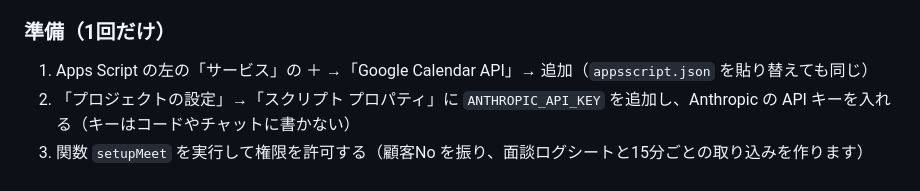
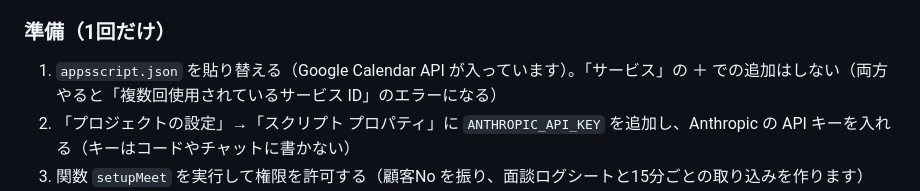
Before and after one commit to Monochro627/bunseki, a Markdown page: apps/mikomi/README.md, the part around the change. Rendered like a GitHub page.

Commit message:
README：Calendar API は appsscript.json だけで追加する（サービスの＋と重ねない）
Co-Authored-By: Claude Opus 5.5 <noreply@anthropic.com>
Claude-Session: https://claude.ai/code/session_01XckZtb1QwoADePgRPQb2y9

```diff
--- a/apps/mikomi/README.md
+++ b/apps/mikomi/README.md
@@ -101,7 +101,7 @@
 - そのとき Claude（`claude-opus-5-5`）で要点メモ（お客様の希望・決まったこと・次にやること・気になる点）を作ります。顧客ページの「✨ Claude で要点を作る」でも作れます
 
 ### 準備（1回だけ）
-1. Apps Script の左の「サービス」の ＋ →「Google Calendar API」→ 追加（`appsscript.json` を貼り替えても同じ）
+1. `appsscript.json` を貼り替える（Google Calendar API が入っています）。「サービス」の ＋ での追加はしない（両方やると「複数回使用されているサービス ID」のエラーになる）
 2. 「プロジェクトの設定」→「スクリプト プロパティ」に `ANTHROPIC_API_KEY` を追加し、Anthropic の API キーを入れる（キーはコードやチャットに書かない）
 3. 関数 `setupMeet` を実行して権限を許可する（顧客No を振り、面談ログシートと15分ごとの取り込みを作ります）
 4. 担当者は、Googleカレンダーを info@ に「予定の変更」で共有（済みの人はそのまま）。文字起こし・Gemini のメモは担当者のマイドライブ「Meet Recordings」に入るので、このフォルダを info@ に「閲覧者」で共有する（共有がないとリンクだけ残り、要点メモは作れません）
```
